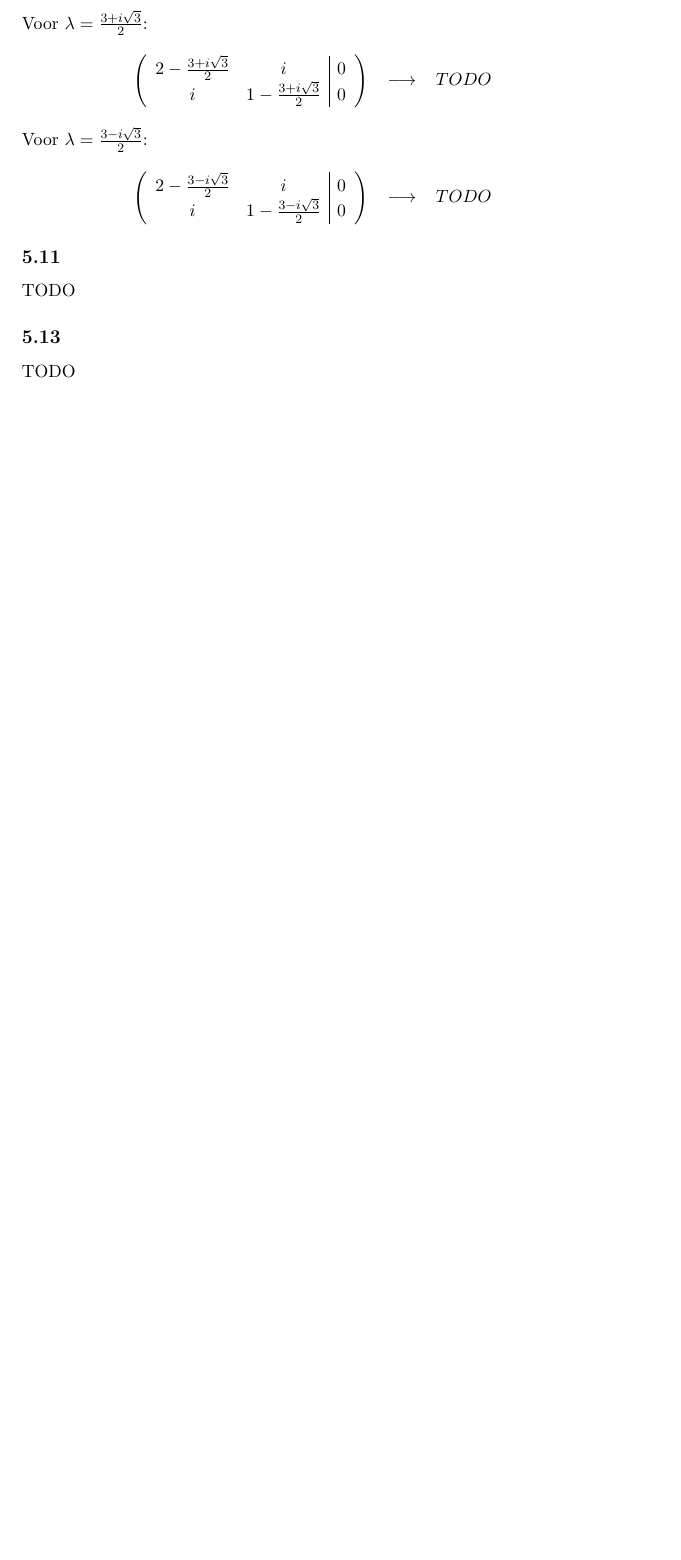
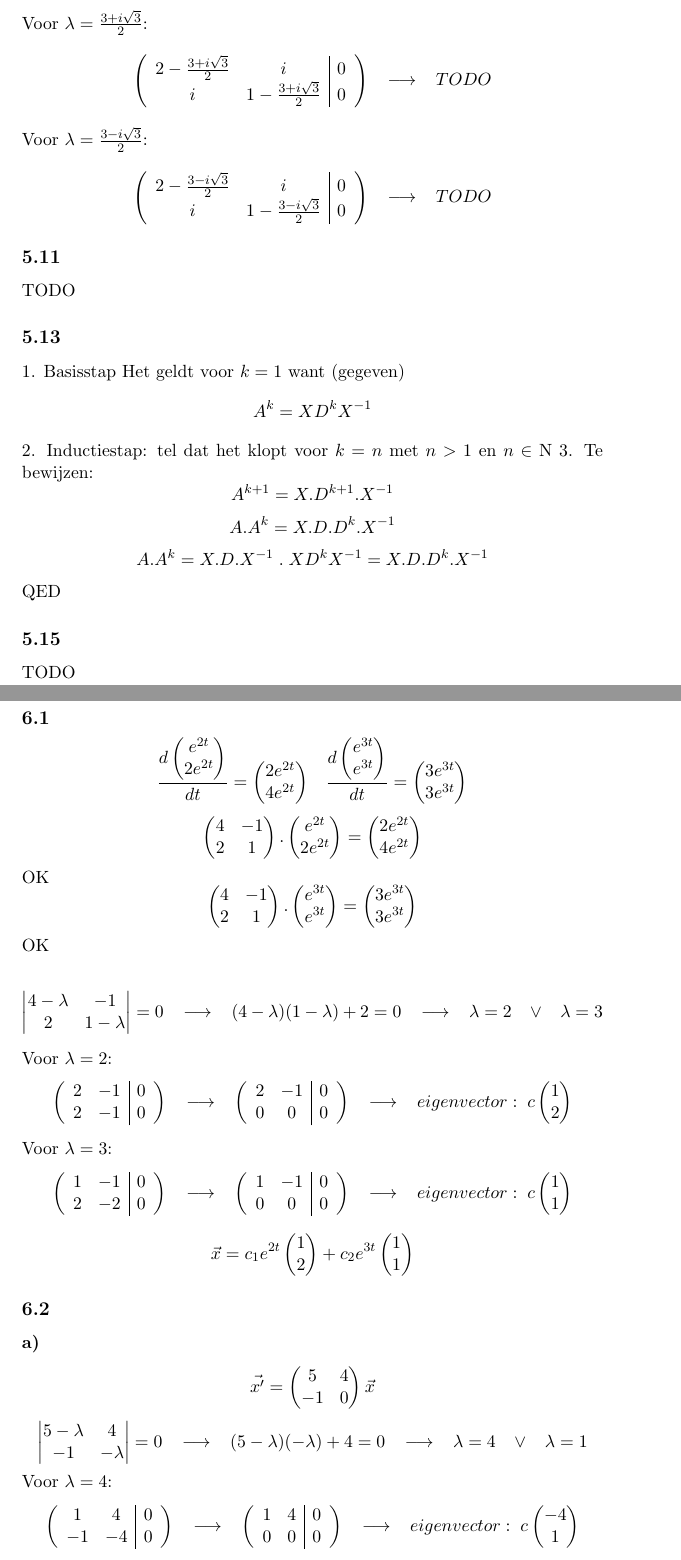
Before and after one commit to NorfairKing/Wiskunde-II-Oplossingen-van-Oefeningen, a LaTeX document (Oplossingen.tex): part of page 22 of 22 before the commit and two parts of pages 22 and 23 of 25 after it, the two joined at a grey line, cut so that both start at the same text, the shorter picture padded with empty space. Compiled offline with pdfLaTeX.

Commit message:
Added the first part of  charpter 6

```diff
--- a/Oplossingen.tex
+++ b/Oplossingen.tex
@@ -2370,5 +2370,179 @@ TODO
 TODO
 
 \subsection*{5.13}
+1. Basisstap
+Het geldt voor $k=1$ want (gegeven)
+\[
+A^k = XD^kX^{-1}
+\]
+2. Inductiestap: tel dat het klopt voor $k=n$ met $n>1$ en $n \in \mathrm{N}$
+3. Te bewijzen:
+\[
+A^{k+1} = X.D^{k+1}.X^{-1}
+\]
+\[
+A.A^k = X.D.D^k.X^{-1}
+\]
+\[
+A.A^k = X.D.X^{-1}\;.\;XD^kX^{-1} = X.D.D^k.X^{-1}
+\]
+QED
+
+\subsection*{5.15}
 TODO
 
+\section*{Hoofdstuk 6}
+\subsection*{6.1}
+\[
+\frac{d\begin{pmatrix}
+e^{2t}\\2e^{2t}
+\end{pmatrix}}{dt}
+=
+\begin{pmatrix}
+2e^{2t}\\4e^{2t}
+\end{pmatrix}
+\;\;\;
+\frac{d\begin{pmatrix}
+e^{3t}\\e^{3t}
+\end{pmatrix}}{dt}
+=
+\begin{pmatrix}
+3e^{3t}\\3e^{3t}
+\end{pmatrix}
+\]
+\[
+\begin{pmatrix}
+4 & -1 \\
+2 & 1
+\end{pmatrix}
+.
+\begin{pmatrix}
+e^{2t}\\2e^{2t}
+\end{pmatrix}
+=
+\begin{pmatrix}
+2e^{2t}\\4e^{2t}
+\end{pmatrix}
+\]
+OK
+\[
+\begin{pmatrix}
+4 & -1 \\
+2 & 1
+\end{pmatrix}
+.
+\begin{pmatrix}
+e^{3t}\\e^{3t}
+\end{pmatrix}
+=
+\begin{pmatrix}
+3e^{3t}\\3e^{3t}
+\end{pmatrix}
+\]
+OK
+
+\[
+\begin{vmatrix}
+4-\lambda & -1 \\
+2 & 1-\lambda
+\end{vmatrix}
+=0
+\;\;\;\longrightarrow\;\;\;
+(4-\lambda)(1-\lambda)+2=0
+\;\;\;\longrightarrow\;\;\;
+\lambda = 2 \;\;\;\vee\;\;\;\lambda = 3
+\]
+Voor $\lambda = 2$:
+\[
+\left(
+\begin{array}{cc|c}
+2 & -1 & 0 \\
+2 & -1 & 0
+\end{array}
+\right)
+\;\;\;\longrightarrow\;\;\;
+\left(
+\begin{array}{cc|c}
+2 & -1 & 0 \\
+0 & 0 & 0
+\end{array}
+\right)
+\;\;\;\longrightarrow\;\;\;
+eigenvector:\;
+c
+\begin{pmatrix}
+1\\2
+\end{pmatrix}
+\]
+Voor $\lambda = 3$:
+\[
+\left(
+\begin{array}{cc|c}
+1 & -1 & 0 \\
+2 & -2 & 0
+\end{array}
+\right)
+\;\;\;\longrightarrow\;\;\;
+\left(
+\begin{array}{cc|c}
+1 & -1 & 0 \\
+0 & 0 & 0
+\end{array}
+\right)
+\;\;\;\longrightarrow\;\;\;
+eigenvector:\;
+c
+\begin{pmatrix}
+1\\1
+\end{pmatrix}
+\]
+\[
+\vec{x} = c_1e^{2t}\begin{pmatrix}
+1\\2
+\end{pmatrix}+c_2e^{3t}\begin{pmatrix}
+1\\1
+\end{pmatrix}
+\]
+
+\subsection*{6.2}
+\subsubsection*{a)}
+\[
+\vec{x'} =
+\begin{pmatrix}
+5 & 4\\
+-1 & 0
+\end{pmatrix}
+\vec{x}
+\]
+\[
+\begin{vmatrix}
+5-\lambda & 4 \\
+-1 & -\lambda
+\end{vmatrix}
+=0
+\;\;\;\longrightarrow\;\;\;
+(5-\lambda)(-\lambda)+4=0
+\;\;\;\longrightarrow\;\;\;
+\lambda = 4 \;\;\;\vee\;\;\;\lambda = 1
+\]
+Voor $\lambda = 4$:
+\[
+\left(
+\begin{array}{cc|c}
+1 & 4 & 0 \\
+-1 & -4 & 0
+\end{array}
+\right)
+\;\;\;\longrightarrow\;\;\;
+\left(
+\begin{array}{cc|c}
+1 & 4 & 0 \\
+0 & 0 & 0
+\end{array}
+\right)
+\;\;\;\longrightarrow\;\;\;
+eigenvector:\;
+c
+\begin{pmatrix}
+-4\\1
+\end{pmatrix}
```
Also changed, not shown: Oplossingen.pdf, Oplossingen.tex (204 more changed lines).
